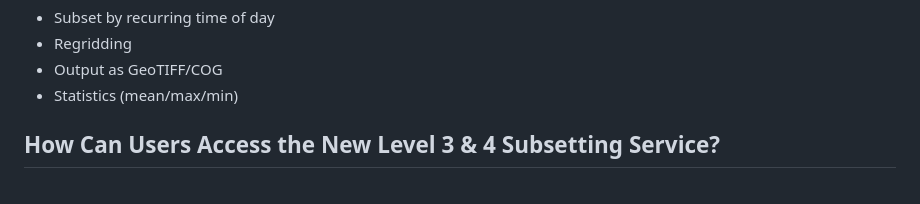
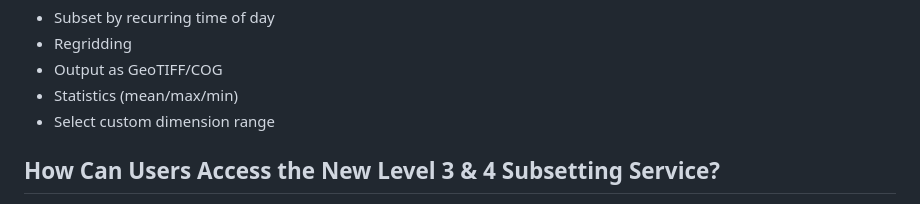
Before and after one commit to nasa/gesdisc-tutorials, a Markdown page: user-guidance/Level_3_and_4_Regridder_Subsetter_Transition_Document.md, the part around one of its changes. Drawn GitHub-style.

```diff
--- a/user-guidance/Level_3_and_4_Regridder_Subsetter_Transition_Document.md
+++ b/user-guidance/Level_3_and_4_Regridder_Subsetter_Transition_Document.md
@@ -19,6 +19,7 @@ In line with NASA’s goal of unification with Enterprise services, the GES DISC
 - Regridding
 - Output as GeoTIFF/COG
 - Statistics (mean/max/min)
+- Select custom dimension range
 
 ## How Can Users Access the New Level 3 & 4 Subsetting Service?
 The new Level 3 & 4 Subsetting Service uses the Harmony Application Programming Interface (API) in the [Earthdata Cloud](https://www.earthdata.nasa.gov/about/earthdata-cloud-evolution) to search and perform subsetting. Users will need to be logged into their Earthdata Login account to access the new Level 3 & 4 Subsetting Service. The following three methods can be used to perform subsetting:
```
Also changed, not shown: other parts of user-guidance/Level_3_and_4_Regridder_Subsetter_Transition_Document.md (+2 -2 lines).
